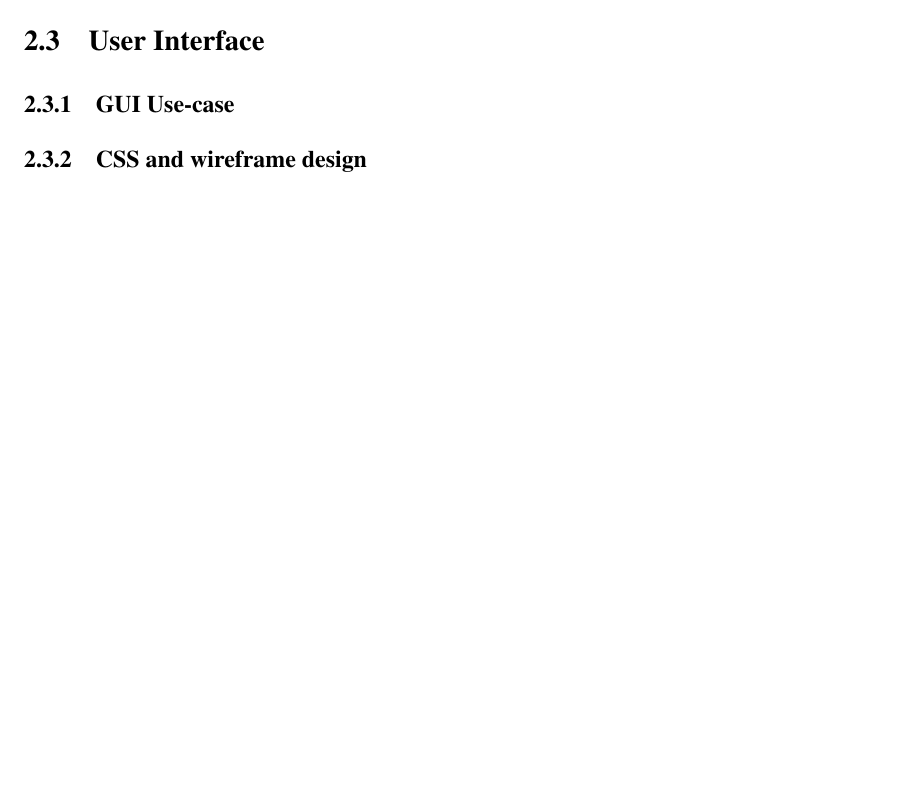
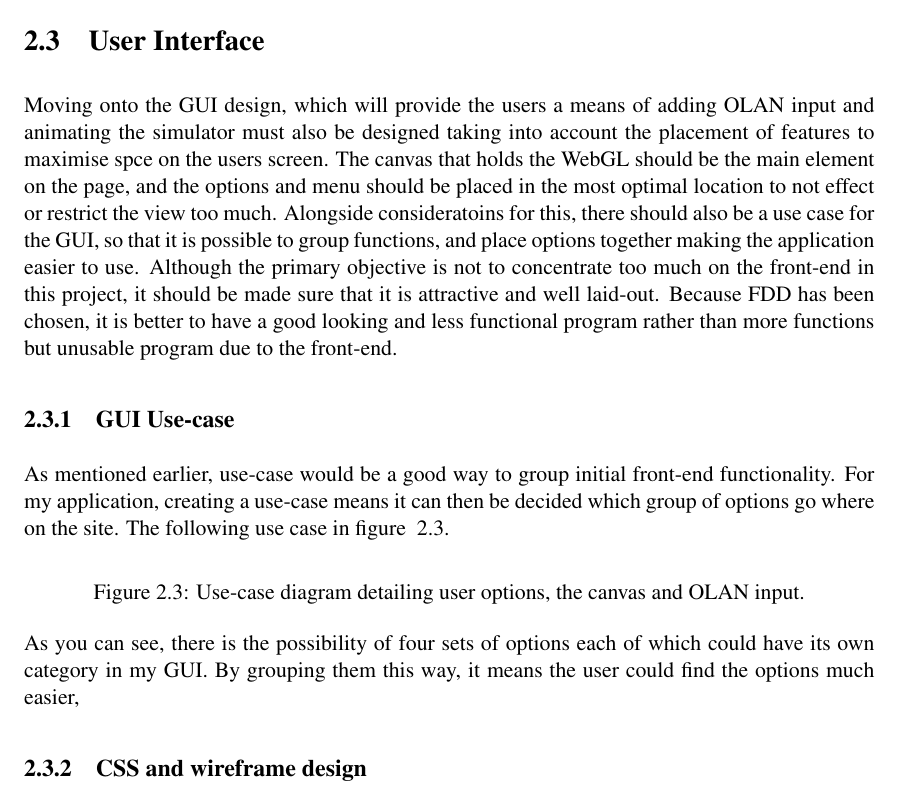
Before and after one commit to craighep/Dissertation__Final_Report, a LaTeX thesis (dissertation.tex, which reads Chapter2/chapter2.tex): part of page 22 of 44, cut so that both start at the same text, the shorter picture padded with empty space. Compiled offline with pdfLaTeX.

Commit message:
GUI design started, use case-todo

```diff
--- a/Chapter2/chapter2.tex
+++ b/Chapter2/chapter2.tex
@@ -176,8 +176,19 @@ Once other predecessing features have been created and time is availible to add
 The final considerations that need to be looked at in the back-end are namning conventions. It is important that variables, methods and moudles are named accordingly to thier function, and so that they are easily readable. For the puirpose of my application, I will be ensuring to use the Google reccomendations for naming conventions in Javascript. The guide, which can be found \textbf{here}, details variables, global variables, functions and class names that should be used when coding any system. The naming conventions in my application should all follow the same style throughout.
 
 \section{User Interface}
+Moving onto the GUI design, which will provide the users a means of adding OLAN input and animating the simulator must also be designed taking into account the placement of features to maximise spce on the users screen. The canvas that holds the WebGL should be the main element on the page, and the options and menu should be placed in the most optimal location to not effect or restrict the view too much. Alongside consideratoins for this, there should also be a use case for the GUI, so that it is possible to group functions, and place options together making the application easier to use. Although the primary objective is not to concentrate too much on the front-end in this project, it should be made sure that it is attractive and well laid-out. Because FDD has been chosen, it is better to have a good looking and less functional program rather than more functions but unusable program due to the front-end.
 
 \subsection{GUI Use-case}
+As mentioned earlier, use-case would be a good way to group initial front-end functionality. For my application, creating a use-case means it can then be decided which group of options go where on the site. The following use case in figure ~\ref{fig:usecase}.
+
+\begin{figure}[h!]
+  \centering
+      %\includegraphics[width=0.8\textwidth]{images/mod.png}
+  \caption{Use-case diagram detailing user options, the canvas and OLAN input.}
+  \label{fig:usecase}
+\end{figure}
+
+As you can see, there is the possibility of four sets of options each of which could have its own category in my GUI. By grouping them this way, it means the user could find the options much easier,
 
 \subsection{CSS and wireframe design}
 
```
Also changed, not shown: dissertation.pdf, 4 other files.
